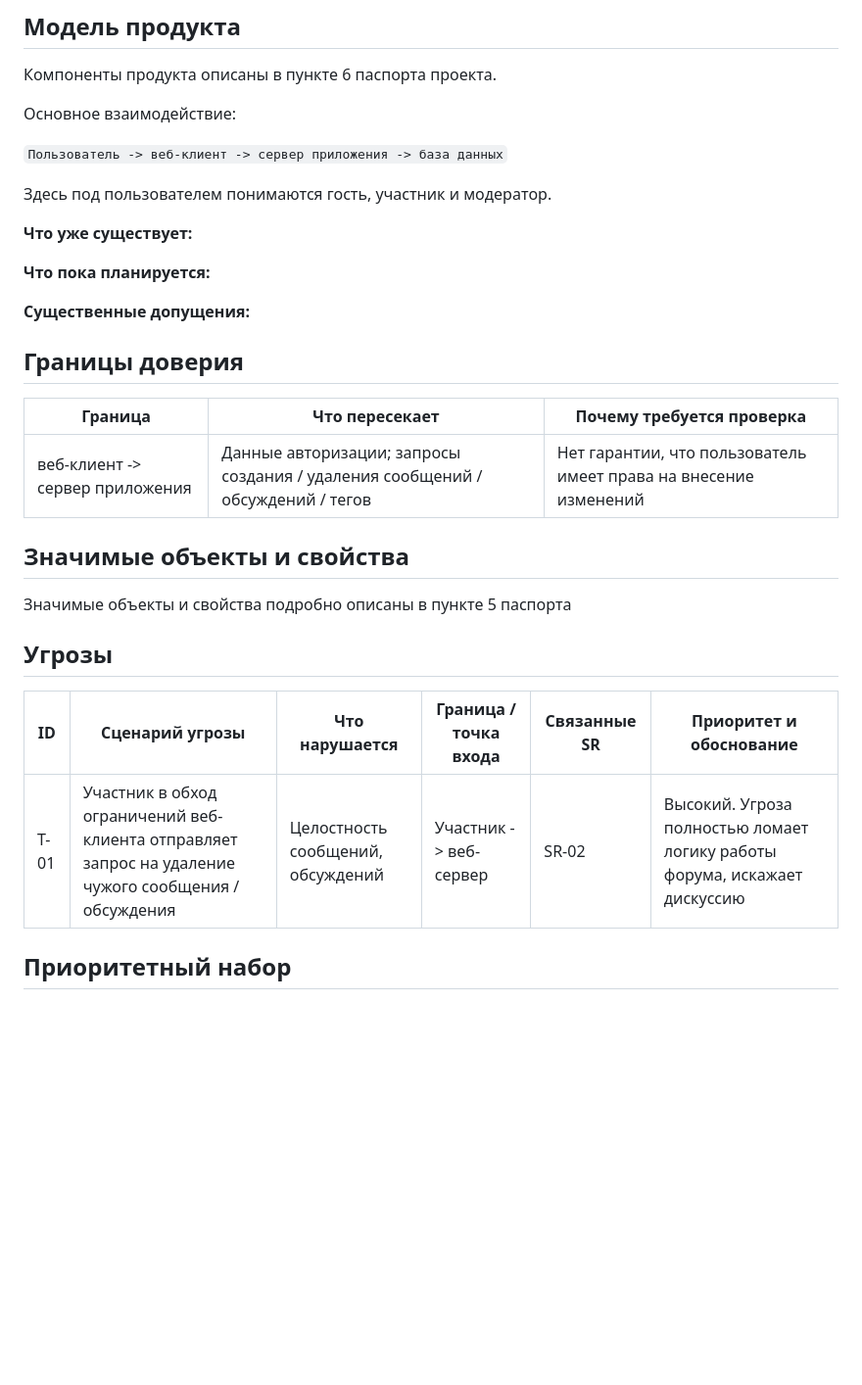
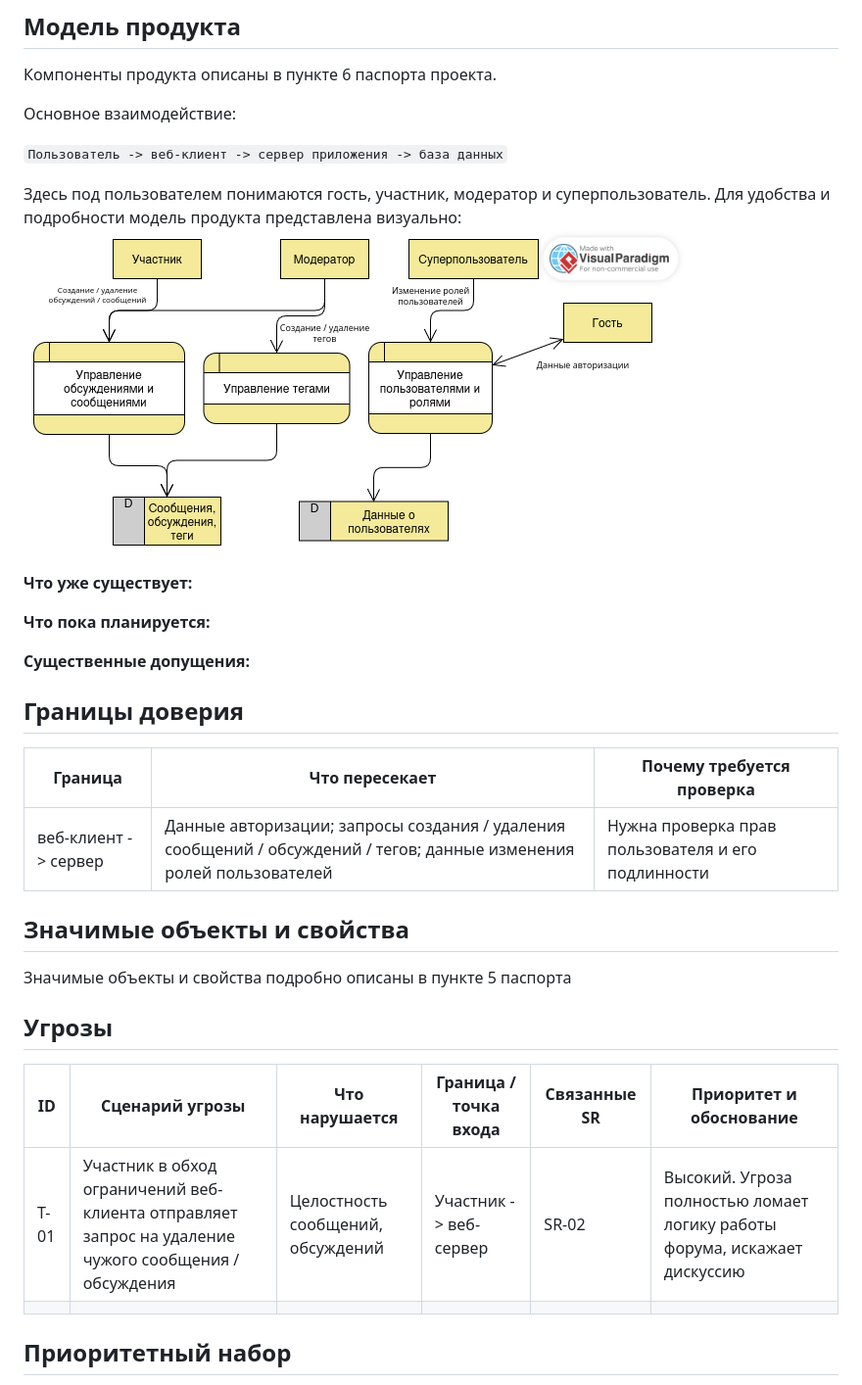
Before and after one commit to Omeba/RBPOrepo, a Markdown page: THREAT_MODEL.md, the part around the change. Shown: that part at 98% size. GitHub-like rendering; pictures changed too: model.png (added); blank space fills up the shorter version.

Commit message:
Добавлено визуальное представление модели приложения

```diff
--- a/THREAT_MODEL.md
+++ b/THREAT_MODEL.md
@@ -8,7 +8,7 @@
 
 `Пользователь -> веб-клиент -> сервер приложения -> база данных`
 
-Здесь под пользователем понимаются гость, участник и модератор.
+Здесь под пользователем понимаются гость, участник, модератор и суперпользователь. Для удобства и подробности модель продукта представлена визуально: ![модель](model.png)
 
 **Что уже существует:**
 
@@ -18,9 +18,9 @@
 
 ## Границы доверия
 
-| Граница | Что пересекает | Почему требуется проверка |
-| --- | --- | --- |
-| веб-клиент -> сервер приложения | Данные авторизации; запросы создания / удаления сообщений / обсуждений / тегов | Нет гарантии, что пользователь имеет права на внесение изменений |
+| Граница              | Что пересекает                                                                                                       | Почему требуется проверка                          |
+| -------------------- | -------------------------------------------------------------------------------------------------------------------- | -------------------------------------------------- |
+| веб-клиент -> сервер | Данные авторизации; запросы создания / удаления сообщений / обсуждений / тегов; данные изменения ролей пользователей | Нужна проверка прав пользователя и его подлинности |
 
 ## Значимые объекты и свойства
 
@@ -28,9 +28,11 @@
 
 ## Угрозы
 
-| ID | Сценарий угрозы | Что нарушается | Граница / точка входа | Связанные SR | Приоритет и обоснование |
-| --- | --- | --- | --- | --- | --- |
-| T-01 | Участник в обход ограничений веб-клиента отправляет запрос на удаление чужого сообщения / обсуждения | Целостность сообщений, обсуждений | Участник -> веб-сервер | SR-02 | Высокий. Угроза полностью ломает логику работы форума, искажает дискуссию |
+| ID   | Сценарий угрозы                                                                                      | Что нарушается                    | Граница / точка входа  | Связанные SR | Приоритет и обоснование                                                   |
+| ---- | ---------------------------------------------------------------------------------------------------- | --------------------------------- | ---------------------- | ------------ | ------------------------------------------------------------------------- |
+| T-01 | Участник в обход ограничений веб-клиента отправляет запрос на удаление чужого сообщения / обсуждения | Целостность сообщений, обсуждений | Участник -> веб-сервер | SR-02        | Высокий. Угроза полностью ломает логику работы форума, искажает дискуссию |
+|      |                                                                                                      |                                   |                        |              |                                                                           |
+
 
 ## Приоритетный набор
 
```
